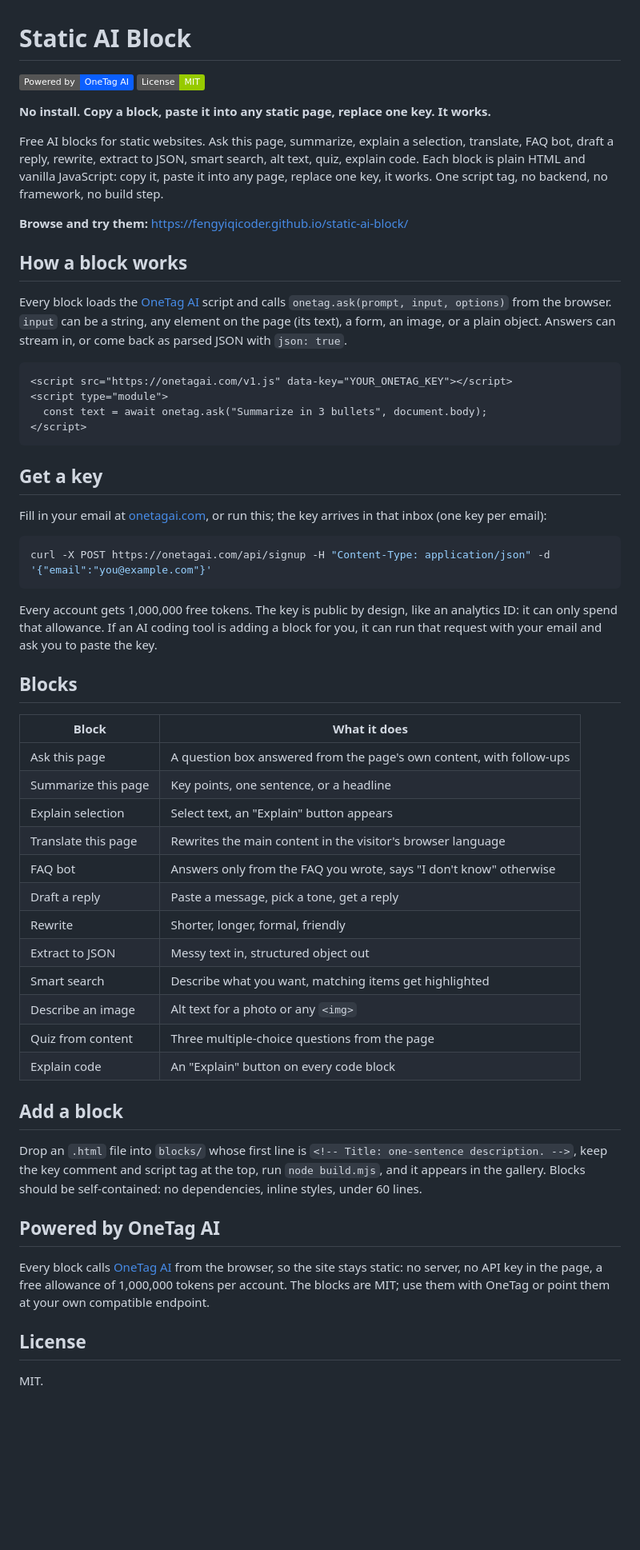
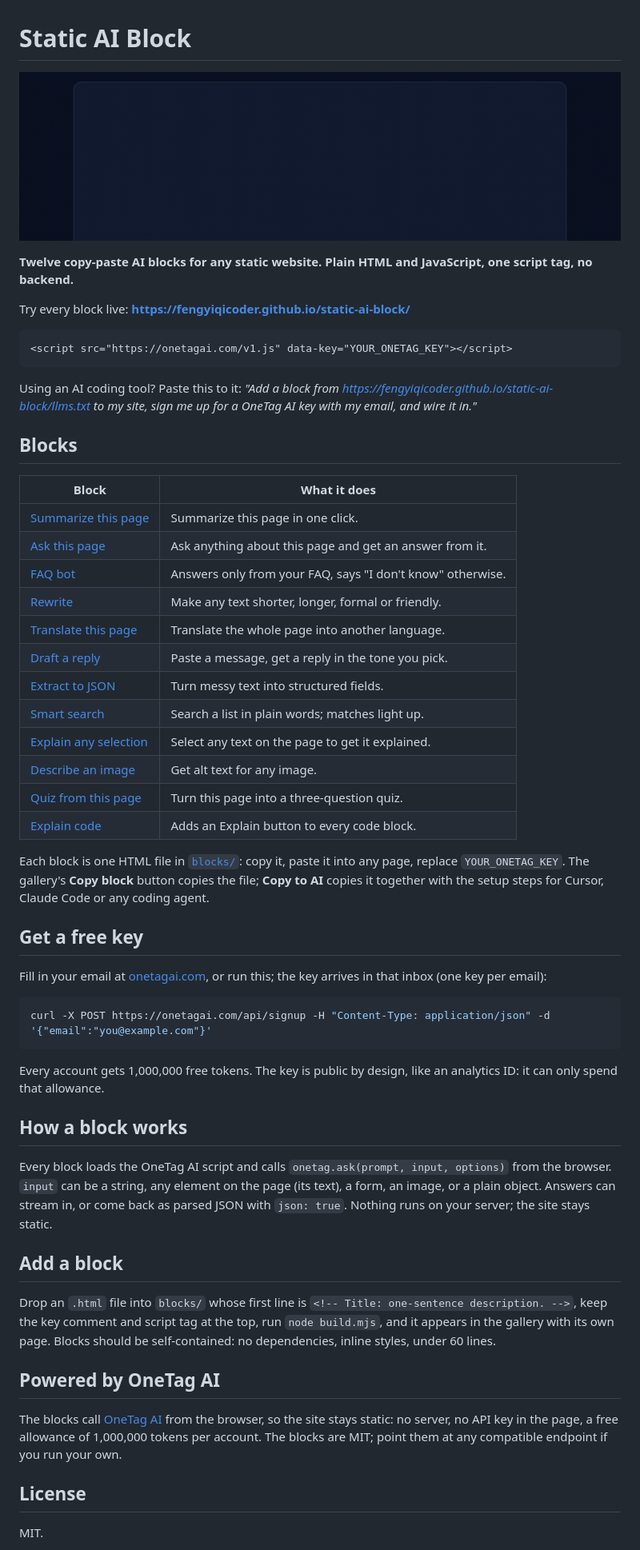
Before and after one commit to fengyiqicoder/static-ai-block, a Markdown page: README.md, the part around the change. Shown at 80% size. GitHub-like rendering; pictures changed too: assets/demo.gif (added); badges without logos; blank space fills up the shorter version.

Commit message:
docs: README first screen with demo GIF, block table and agent prompt; 1280x640 social image
Co-Authored-By: Claude Fable 5.1 <noreply@anthropic.com>
Claude-Session: https://claude.ai/code/session_014PXmMsBBZgfrAz8PMnA4Tr

````diff
--- a/README.md
+++ b/README.md
@@ -1,25 +1,37 @@
 # Static AI Block
 
-[![Powered by OneTag AI](https://img.shields.io/badge/Powered%20by-OneTag%20AI-0b5fff)](https://onetagai.com/?ref=static-ai-block) [![License: MIT](https://img.shields.io/badge/License-MIT-green.svg)](LICENSE)
+[![Demo: the Summarize block answering](assets/demo.gif)](https://fengyiqicoder.github.io/static-ai-block/)
 
-**No install. Copy a block, paste it into any static page, replace one key. It works.**
+**Twelve copy-paste AI blocks for any static website. Plain HTML and JavaScript, one script tag, no backend.**
 
-Free AI blocks for static websites. Ask this page, summarize, explain a selection, translate, FAQ bot, draft a reply, rewrite, extract to JSON, smart search, alt text, quiz, explain code. Each block is plain HTML and vanilla JavaScript: copy it, paste it into any page, replace one key, it works. One script tag, no backend, no framework, no build step.
-
-**Browse and try them:** https://fengyiqicoder.github.io/static-ai-block/
-
-## How a block works
-
-Every block loads the [OneTag AI](https://onetagai.com/?ref=static-ai-block) script and calls `onetag.ask(prompt, input, options)` from the browser. `input` can be a string, any element on the page (its text), a form, an image, or a plain object. Answers can stream in, or come back as parsed JSON with `json: true`.
+Try every block live: **https://fengyiqicoder.github.io/static-ai-block/**
 
 ```html
 <script src="https://onetagai.com/v1.js" data-key="YOUR_ONETAG_KEY"></script>
-<script type="module">
-  const text = await onetag.ask("Summarize in 3 bullets", document.body);
-</script>
 ```
 
-## Get a key
+Using an AI coding tool? Paste this to it: *"Add a block from https://fengyiqicoder.github.io/static-ai-block/llms.txt to my site, sign me up for a OneTag AI key with my email, and wire it in."*
+
+## Blocks
+
+| Block | What it does |
+| --- | --- |
+| [Summarize this page](https://fengyiqicoder.github.io/static-ai-block/b/summarize-page.html) | Summarize this page in one click. |
+| [Ask this page](https://fengyiqicoder.github.io/static-ai-block/b/ask-this-page.html) | Ask anything about this page and get an answer from it. |
+| [FAQ bot](https://fengyiqicoder.github.io/static-ai-block/b/faq-bot.html) | Answers only from your FAQ, says "I don't know" otherwise. |
+| [Rewrite](https://fengyiqicoder.github.io/static-ai-block/b/rewrite.html) | Make any text shorter, longer, formal or friendly. |
+| [Translate this page](https://fengyiqicoder.github.io/static-ai-block/b/translate-page.html) | Translate the whole page into another language. |
+| [Draft a reply](https://fengyiqicoder.github.io/static-ai-block/b/draft-reply.html) | Paste a message, get a reply in the tone you pick. |
+| [Extract to JSON](https://fengyiqicoder.github.io/static-ai-block/b/extract-json.html) | Turn messy text into structured fields. |
+| [Smart search](https://fengyiqicoder.github.io/static-ai-block/b/smart-search.html) | Search a list in plain words; matches light up. |
+| [Explain any selection](https://fengyiqicoder.github.io/static-ai-block/b/explain-selection.html) | Select any text on the page to get it explained. |
+| [Describe an image](https://fengyiqicoder.github.io/static-ai-block/b/describe-image.html) | Get alt text for any image. |
+| [Quiz from this page](https://fengyiqicoder.github.io/static-ai-block/b/quiz.html) | Turn this page into a three-question quiz. |
+| [Explain code](https://fengyiqicoder.github.io/static-ai-block/b/code-explain.html) | Adds an Explain button to every code block. |
+
+Each block is one HTML file in [`blocks/`](blocks/): copy it, paste it into any page, replace `YOUR_ONETAG_KEY`. The gallery's **Copy block** button copies the file; **Copy to AI** copies it together with the setup steps for Cursor, Claude Code or any coding agent.
+
+## Get a free key
 
 Fill in your email at [onetagai.com](https://onetagai.com/?ref=static-ai-block), or run this; the key arrives in that inbox (one key per email):
 
@@ -27,32 +39,19 @@ Fill in your email at [onetagai.com](https://onetagai.com/?ref=static-ai-block),
 curl -X POST https://onetagai.com/api/signup -H "Content-Type: application/json" -d '{"email":"you@example.com"}'
 ```
 
-Every account gets 1,000,000 free tokens. The key is public by design, like an analytics ID: it can only spend that allowance. If an AI coding tool is adding a block for you, it can run that request with your email and ask you to paste the key.
+Every account gets 1,000,000 free tokens. The key is public by design, like an analytics ID: it can only spend that allowance.
 
-## Blocks
+## How a block works
 
-| Block | What it does |
-| --- | --- |
-| Ask this page | A question box answered from the page's own content, with follow-ups |
-| Summarize this page | Key points, one sentence, or a headline |
-| Explain selection | Select text, an "Explain" button appears |
-| Translate this page | Rewrites the main content in the visitor's browser language |
-| FAQ bot | Answers only from the FAQ you wrote, says "I don't know" otherwise |
-| Draft a reply | Paste a message, pick a tone, get a reply |
-| Rewrite | Shorter, longer, formal, friendly |
-| Extract to JSON | Messy text in, structured object out |
-| Smart search | Describe what you want, matching items get highlighted |
-| Describe an image | Alt text for a photo or any `<img>` |
-| Quiz from content | Three multiple-choice questions from the page |
-| Explain code | An "Explain" button on every code block |
+Every block loads the OneTag AI script and calls `onetag.ask(prompt, input, options)` from the browser. `input` can be a string, any element on the page (its text), a form, an image, or a plain object. Answers can stream in, or come back as parsed JSON with `json: true`. Nothing runs on your server; the site stays static.
 
 ## Add a block
 
-Drop an `.html` file into `blocks/` whose first line is `<!-- Title: one-sentence description. -->`, keep the key comment and script tag at the top, run `node build.mjs`, and it appears in the gallery. Blocks should be self-contained: no dependencies, inline styles, under 60 lines.
+Drop an `.html` file into `blocks/` whose first line is `<!-- Title: one-sentence description. -->`, keep the key comment and script tag at the top, run `node build.mjs`, and it appears in the gallery with its own page. Blocks should be self-contained: no dependencies, inline styles, under 60 lines.
 
 ## Powered by OneTag AI
 
-Every block calls [OneTag AI](https://onetagai.com/?ref=static-ai-block) from the browser, so the site stays static: no server, no API key in the page, a free allowance of 1,000,000 tokens per account. The blocks are MIT; use them with OneTag or point them at your own compatible endpoint.
+The blocks call [OneTag AI](https://onetagai.com/?ref=static-ai-block) from the browser, so the site stays static: no server, no API key in the page, a free allowance of 1,000,000 tokens per account. The blocks are MIT; point them at any compatible endpoint if you run your own.
 
 ## License
 
````
Also changed, not shown: og.png.
